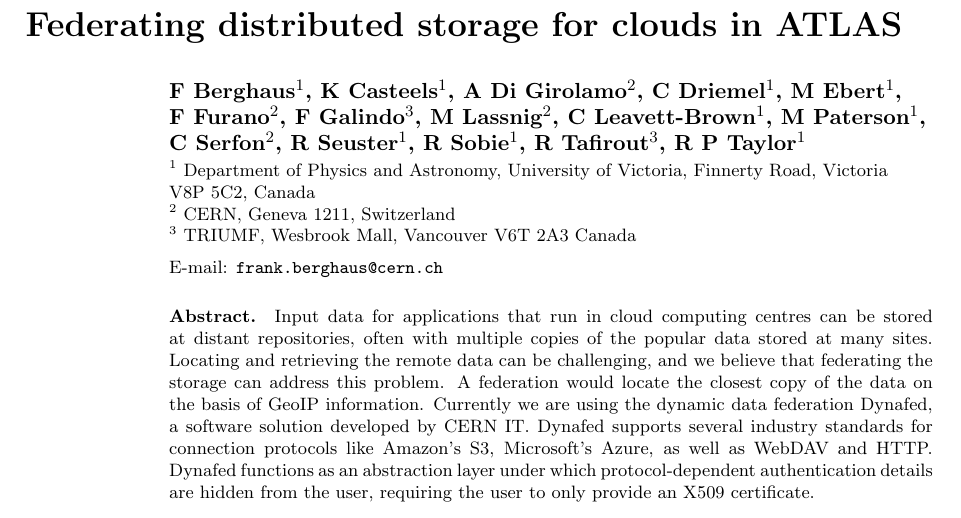
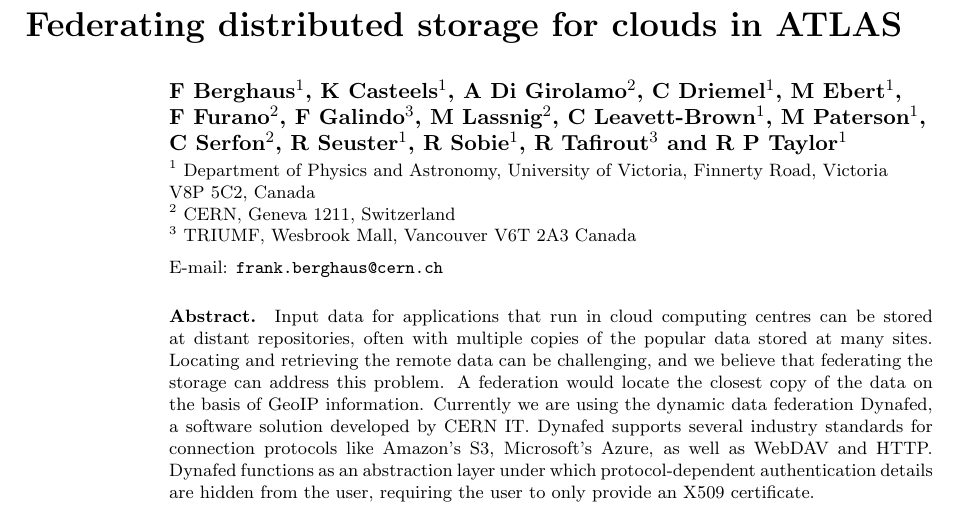
Before and after one commit to hep-gc/acat2017, a LaTeX document (AtlasDynafed.tex): part of page 1 of 4, cut so that both start at the same text. Compiled offline with pdfLaTeX.

Commit message:
seperate last two authors by and

```diff
--- a/AtlasDynafed.tex
+++ b/AtlasDynafed.tex
@@ -14,7 +14,7 @@
 \begin{document}
 \title{Federating distributed storage for clouds in ATLAS}
 
-\author{F~Berghaus$^1$, K~Casteels$^1$, A~Di Girolamo$^2$, C~Driemel$^1$, M~Ebert$^1$, F~Furano$^2$, F~Galindo$^3$, M~Lassnig$^2$, C~Leavett-Brown$^1$, M~Paterson$^1$, C~Serfon$^2$, R~Seuster$^1$, R~Sobie$^1$, R~Tafirout$^3$, R~P~Taylor$^1$}
+\author{F~Berghaus$^1$, K~Casteels$^1$, A~Di Girolamo$^2$, C~Driemel$^1$, M~Ebert$^1$, F~Furano$^2$, F~Galindo$^3$, M~Lassnig$^2$, C~Leavett-Brown$^1$, M~Paterson$^1$, C~Serfon$^2$, R~Seuster$^1$, R~Sobie$^1$, R~Tafirout$^3$ and R~P~Taylor$^1$}
 \address{$^1$ Department of Physics and Astronomy, University of Victoria, Finnerty Road, Victoria V8P~5C2, Canada}
 \address{$^2$ CERN, Geneva 1211, Switzerland}
 \address{$^3$ TRIUMF, Wesbrook Mall, Vancouver V6T~2A3 Canada}
```
Also changed, not shown: AtlasDynafed.pdf.
